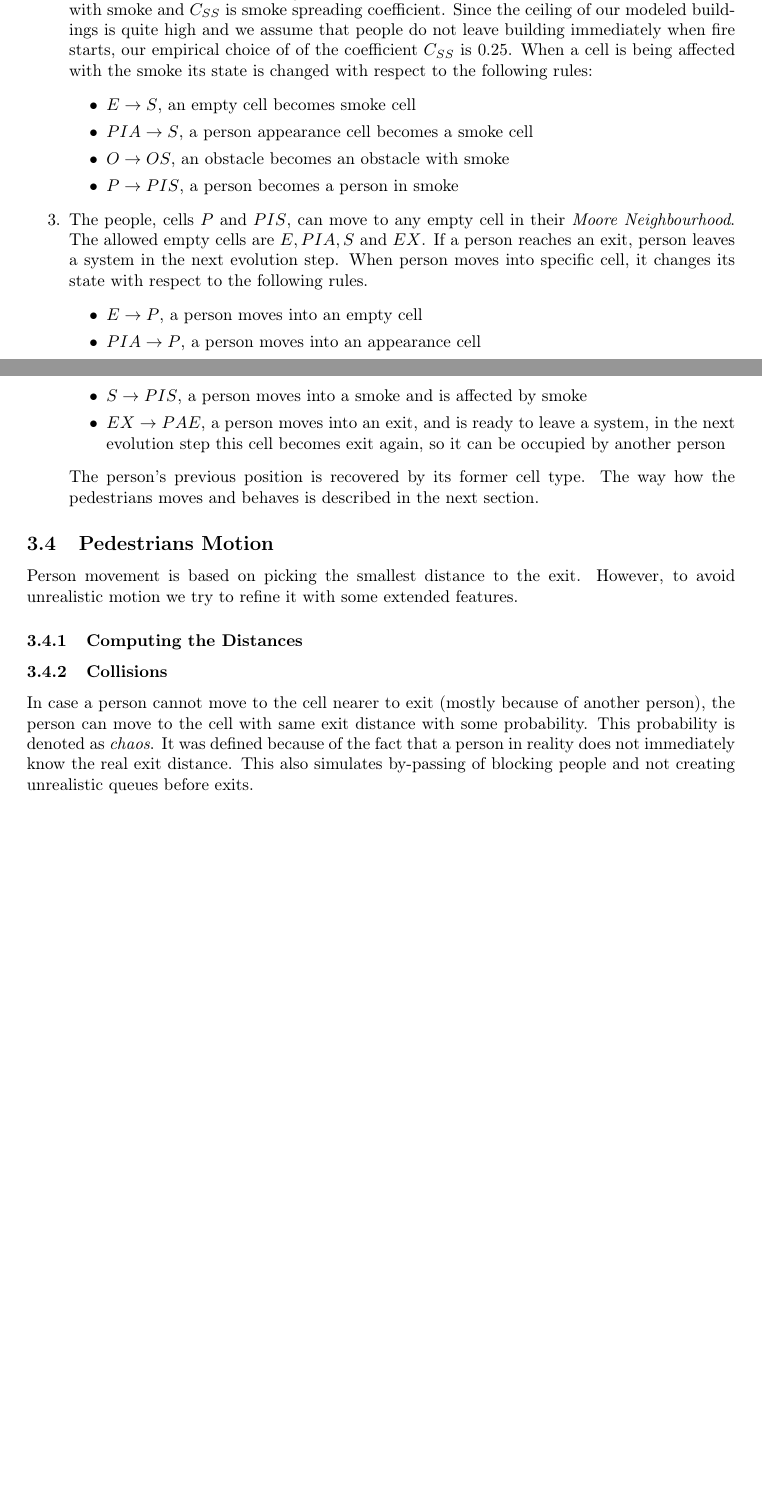
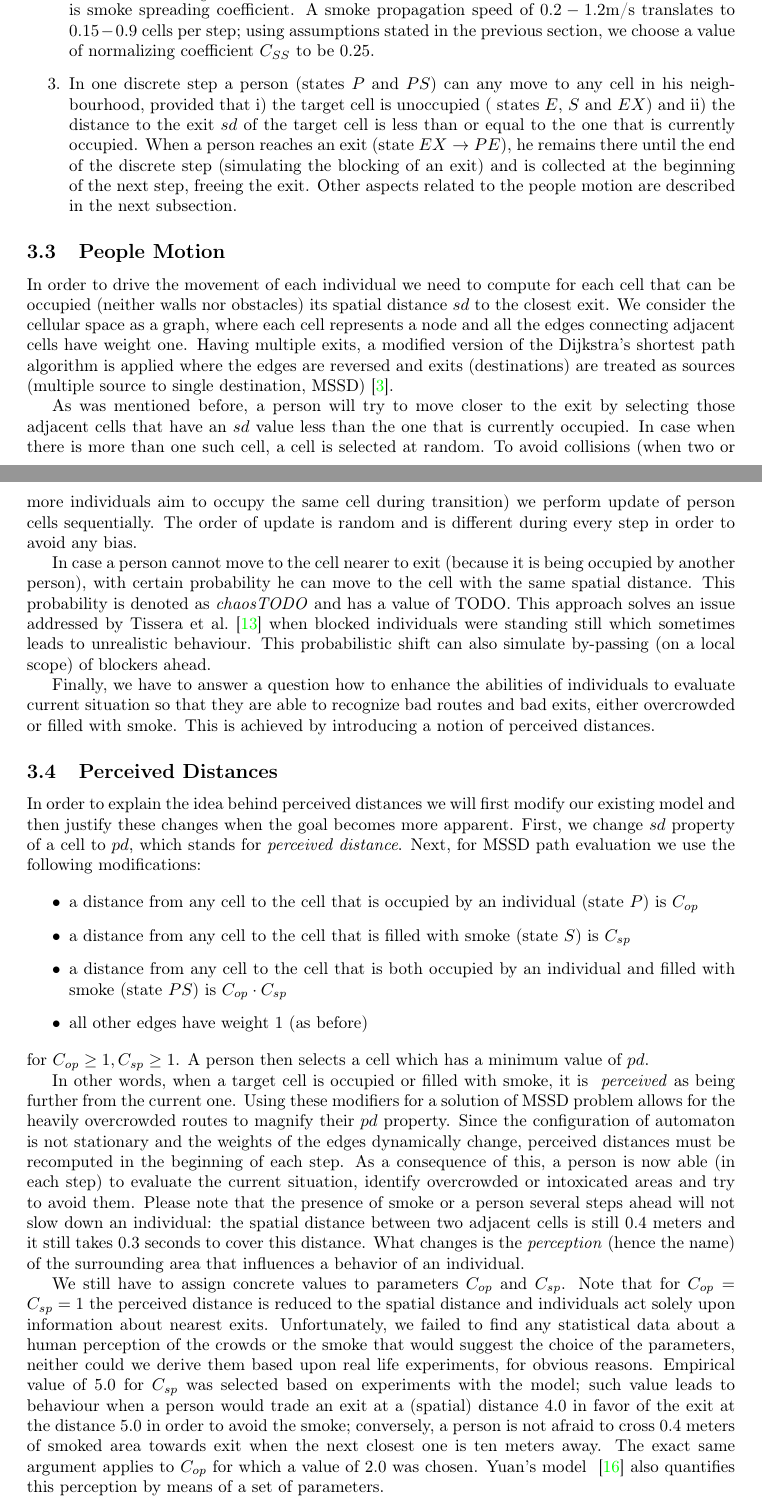
Before and after one commit to jsemri/IMS-evac, a LaTeX document (doc/report.tex, which reads doc/content.tex): two parts of pages 5 and 6 of 8 before the commit and two parts of pages 5 and 6 of 9 after it, joined at a grey line, cut at the place of the change, the shorter picture padded with empty space. Compiled offline with pdfLaTeX.

Commit message:
Doc: Section 3

```diff
--- a/doc/content.tex
+++ b/doc/content.tex
@@ -216,30 +212,0 @@ However, here the priority does not have any effect.
-    number of smoked cells surrounding the given cell. This is defined by
-    following equation $\frac{N}{8} \cdot C_{SS}$, where $N$ is the number of
-    neighbouring cells affected with smoke and $C_{SS}$ is smoke spreading
-    coefficient. Since the ceiling of our modeled buildings is quite high and
-    we assume that people do not leave building immediately when fire
-    starts, our empirical choice of of the coefficient $C_{SS}$ is 0.25.
-    When a cell is being affected with the smoke its state is changed with
-    respect to the following rules:
-    \begin{itemize}
-        \item $E \rightarrow S$, an empty cell becomes smoke cell
-        \item $PIA \rightarrow S$, a person appearance cell becomes a smoke cell
-        \item $O \rightarrow OS$, an obstacle becomes an obstacle with smoke
-        \item $P \rightarrow PIS$, a person becomes a person in smoke
-    \end{itemize}
-    \item The people, cells $P$ and $PIS$, can move to any empty cell in their
-    \emph{Moore Neighbourhood}. The allowed empty cells are $E,PIA,S$ and $EX$.
-    If a person reaches an exit, person leaves a system in the next evolution
-    step. When person moves into specific cell, it changes its state with
-    respect to the following rules.
-    \begin{itemize}
-        \item $E \rightarrow P$, a person moves into an empty cell
-        \item $PIA \rightarrow P$, a person moves into an appearance cell
-        \item $S \rightarrow PIS$, a person moves into a smoke and is affected
-        by smoke
-        \item $EX \rightarrow PAE$, a person moves into an exit, and is
-        ready to leave a system, in the next evolution step this cell becomes
-        exit again, so it can be occupied by another person
-    \end{itemize}
-    The person's previous position is recovered by its former cell type. The
-    way how the pedestrians moves and behaves is described in the next section.
@@ -246,19 +221,97 @@ However, here the priority does not have any effect.
+    expression $C_{SS} \cdot \frac{N}{8}$, where $N$ is the number of adjacent cells
+    affected by smoke and $C_{SS}$ is smoke spreading coefficient. A smoke
+    propagation speed of $0.2-1.2$m/s translates to $0.15-0.9$ cells per step;
+    using assumptions stated in the previous section, we choose a value of
+    normalizing coefficient $C_{SS}$ to be 0.25.
+
+    \item In one discrete step a person (states $P$ and $PS$) can any move to any
+    cell in his neighbourhood, provided that i) the target cell is unoccupied (
+    states $E$, $S$ and $EX$) and ii) the distance to the exit $sd$ of the target
+    cell is less than or equal to the one that is currently occupied. When a person
+    reaches an exit (state $EX \rightarrow PE$), he remains there until the end of
+    the discrete step (simulating the blocking of an exit) and is collected at the
+    beginning of the next step, freeing the exit. Other aspects related to the
+    people motion are described in the next subsection.
 \end{enumerate}
 
-\subsection{Pedestrians Motion}
-Person movement is based on picking the smallest distance to the exit. However,
-to avoid unrealistic motion we try to refine it with some extended features.
+\subsection{People Motion}
+In order to drive the movement of each individual we need to compute for each cell
+that can be occupied (neither walls nor obstacles) its spatial distance $sd$ to the closest exit.
+We consider the cellular space as a graph, where each cell represents a node and all
+the edges connecting adjacent cells have weight one.
+Having multiple exits, a modified version of the Dijkstra's shortest path algorithm
+is applied where the edges are reversed and exits (destinations) are treated as
+sources (multiple source to single destination, MSSD)~\cite{Dijkstra}.
 
-\subsubsection{Computing the Distances}
-% XXX dijsktra, recomputing, etc.
+As was mentioned before, a person will try to move closer to the exit by selecting
+those adjacent cells that have an $sd$ value less than the one that is currently
+occupied.
+In case when there is more than one such cell, a cell is selected at random.
+To avoid collisions (when two or more individuals aim to occupy the same cell during
+transition) we perform update of person cells sequentially.
+The order of update is random and is different during every step in order to avoid
+any bias.
 
-\subsubsection{Collisions}
-In case a person cannot move to the cell nearer to exit (mostly because of
-another person), the person can move to the cell with same exit distance with
-some probability. This probability is denoted as \emph{chaos}. It was defined
-because of the fact that a person in reality does not immediately know the real
-exit distance. This also simulates by-passing of blocking people and not
-creating unrealistic queues before exits.
+In case a person cannot move to the cell nearer to exit (because it is being
+occupied by another person), with certain probability he can move to the cell with
+the same spatial distance.
+This probability is denoted as \emph{chaosTODO} and has a value of TODO.
+This approach solves an issue addressed by Tissera et al.~\cite{Tissera1} when
+blocked individuals were standing still which sometimes leads to unrealistic
+behaviour.
+This probabilistic shift can also simulate by-passing (on a local scope) of blockers
+ahead.
+
+Finally, we have to answer a question how to enhance the abilities of individuals to
+evaluate current situation so that they are able to recognize bad routes and bad
+exits, either overcrowded or filled with smoke.
+This is achieved by introducing a notion of perceived distances.
+
+\subsection{Perceived Distances}
+In order to explain the idea behind perceived distances we will first modify our
+existing model and then justify these changes when the goal becomes more apparent.
+First, we change $sd$ property of a cell to $pd$, which stands for \emph{perceived
+distance}.
+Next, for MSSD path evaluation we use the following modifications:
+
+\begin{itemize}
+    \item a distance from any cell to the cell that is occupied by an individual (state $P$) is $C_{op}$
+    \item a distance from any cell to the cell that is filled with smoke (state $S$) is $C_{sp}$
+    \item a distance from any cell to the cell that is both occupied by an individual and filled with smoke (state $PS$) is $C_{op} \cdot C_{sp}$
+    \item all other edges have weight $1$ (as before)
+\end{itemize}
+for $C_{op} \geq 1, C_{sp} \geq 1$.
+A person then selects a cell which has a minimum value of $pd$.
+
+In other words, when a target cell is occupied or filled with smoke, it is \emph{
+perceived} as being further from the current one.
+Using these modifiers for a solution of MSSD problem allows for the heavily
+overcrowded routes to magnify their $pd$ property.
+Since the configuration of automaton is not stationary and the weights of the edges
+dynamically change, perceived distances must be recomputed in the beginning of each
+step.
+As a consequence of this, a person is now able (in each step) to evaluate the
+current situation, identify overcrowded or intoxicated areas and try to avoid them.
+Please note that the presence of smoke or a person several steps ahead will not slow
+down an individual: the spatial distance between two adjacent cells is still 0.4
+meters and it still takes 0.3 seconds to cover this distance.
+What changes is the \emph{perception} (hence the name) of the surrounding area that
+influences a behavior of an individual.
+
+We still have to assign concrete values to parameters $C_{op}$ and $C_{sp}$.
+Note that for $C_{op} = C_{sp} = 1$ the perceived distance is reduced to the spatial
+distance and individuals act solely upon information about nearest exits.
+Unfortunately, we failed to find any statistical data about a human perception of
+the crowds or the smoke that would suggest the choice of the parameters, neither
+could we derive them based upon real life experiments, for obvious reasons.
+Empirical value of 5.0 for $C_{sp}$ was selected based on experiments with the
+model; such value leads to behaviour when a person would trade an exit at a
+(spatial) distance 4.0 in favor of the exit at the distance 5.0 in order to avoid
+the smoke; conversely, a person is not afraid to cross 0.4 meters of smoked area
+towards exit when the next closest one is ten meters away.
+The exact same argument applies to $C_{op}$ for which a value of 2.0 was chosen.
+Yuan's model ~\cite{Yuan} also quantifies this perception by means of a set
+of parameters.
 
 \section{Implementation}
 We divide the handling of input and output from application logic. The
```
Also changed, not shown: doc/citations.bib (+35 -1 lines), doc/content.tex (148 more changed lines).
